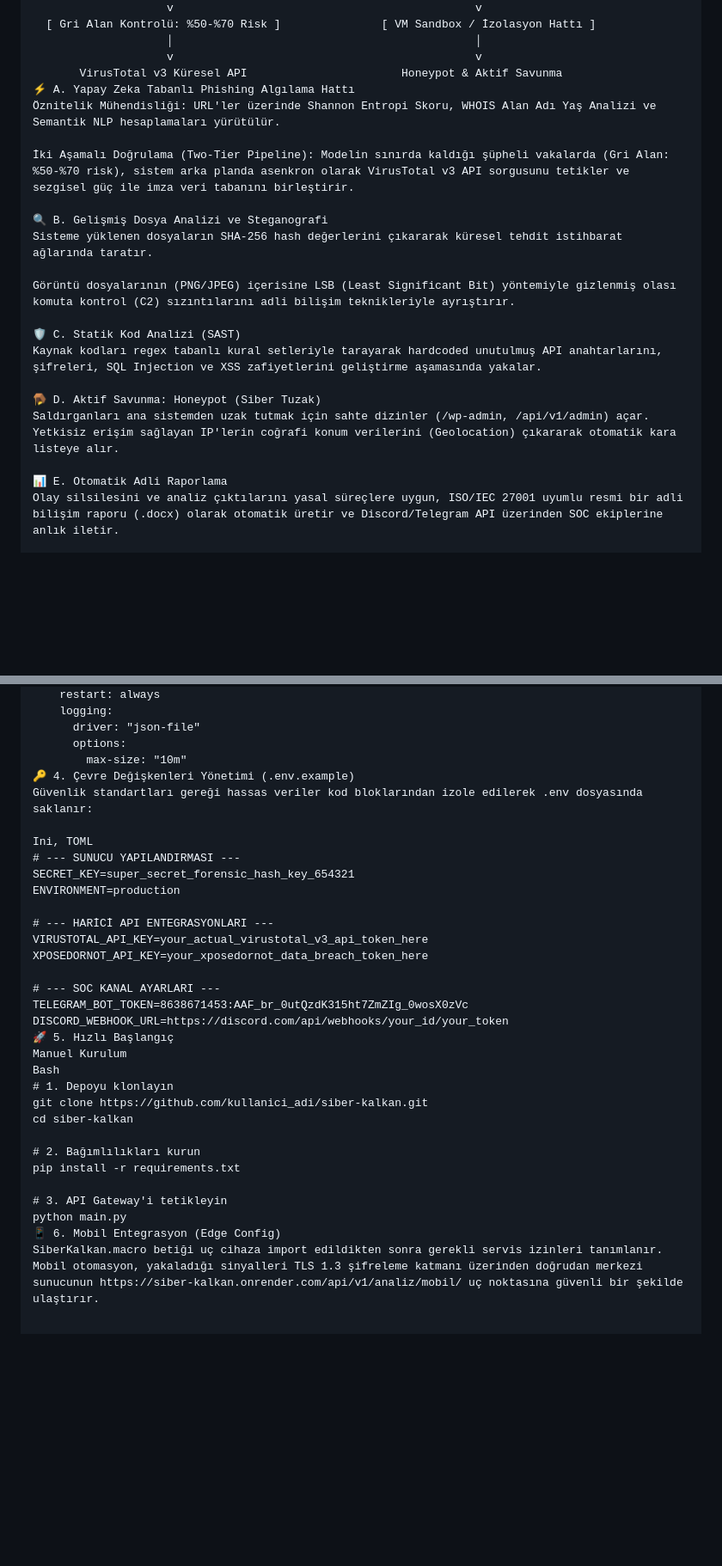
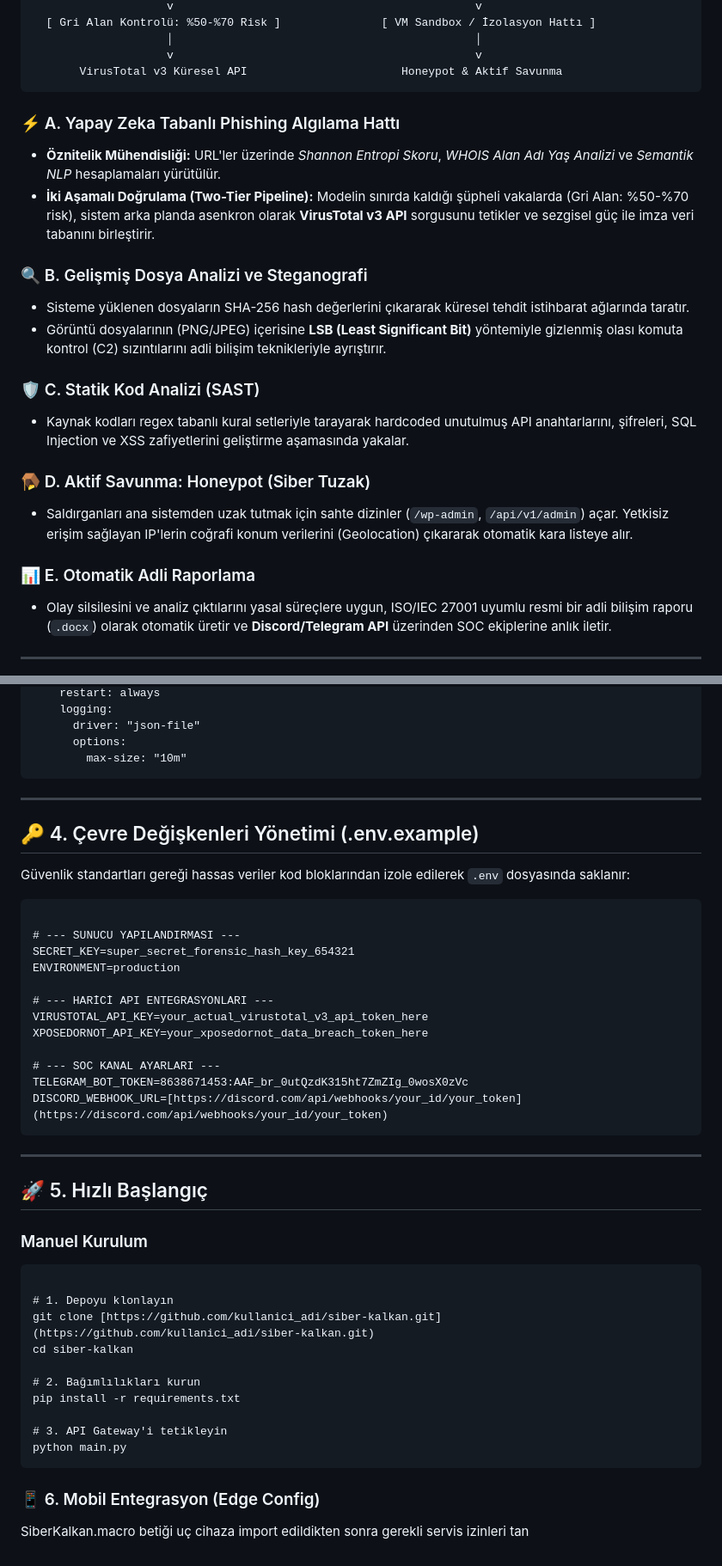
Before and after one commit to Firatdondar/siber-kalkan, a Markdown page: README.md, 2 parts joined by grey strips. Shown at 86% size. Drawn GitHub-style; blank space fills up the shorter version.

```diff
--- a/README.md
+++ b/README.md
@@ -41,22 +41,24 @@ Platform, yüksek yük altında minimum gecikme (**low-latency**) ve maksimum ha
                     │                                             │
                     v                                             v
        VirusTotal v3 Küresel API                       Honeypot & Aktif Savunma
-⚡ A. Yapay Zeka Tabanlı Phishing Algılama Hattı
-Öznitelik Mühendisliği: URL'ler üzerinde Shannon Entropi Skoru, WHOIS Alan Adı Yaş Analizi ve Semantik NLP hesaplamaları yürütülür.
+</code></pre>
 
-İki Aşamalı Doğrulama (Two-Tier Pipeline): Modelin sınırda kaldığı şüpheli vakalarda (Gri Alan: %50-%70 risk), sistem arka planda asenkron olarak VirusTotal v3 API sorgusunu tetikler ve sezgisel güç ile imza veri tabanını birleştirir.
+### ⚡ A. Yapay Zeka Tabanlı Phishing Algılama Hattı
+* **Öznitelik Mühendisliği:** URL'ler üzerinde *Shannon Entropi Skoru*, *WHOIS Alan Adı Yaş Analizi* ve *Semantik NLP* hesaplamaları yürütülür.
+* **İki Aşamalı Doğrulama (Two-Tier Pipeline):** Modelin sınırda kaldığı şüpheli vakalarda (Gri Alan: %50-%70 risk), sistem arka planda asenkron olarak **VirusTotal v3 API** sorgusunu tetikler ve sezgisel güç ile imza veri tabanını birleştirir.
 
-🔍 B. Gelişmiş Dosya Analizi ve Steganografi
-Sisteme yüklenen dosyaların SHA-256 hash değerlerini çıkararak küresel tehdit istihbarat ağlarında taratır.
+### 🔍 B. Gelişmiş Dosya Analizi ve Steganografi
+* Sisteme yüklenen dosyaların SHA-256 hash değerlerini çıkararak küresel tehdit istihbarat ağlarında taratır.
+* Görüntü dosyalarının (PNG/JPEG) içerisine **LSB (Least Significant Bit)** yöntemiyle gizlenmiş olası komuta kontrol (C2) sızıntılarını adli bilişim teknikleriyle ayrıştırır.
 
-Görüntü dosyalarının (PNG/JPEG) içerisine LSB (Least Significant Bit) yöntemiyle gizlenmiş olası komuta kontrol (C2) sızıntılarını adli bilişim teknikleriyle ayrıştırır.
+### 🛡️ C. Statik Kod Analizi (SAST)
+* Kaynak kodları regex tabanlı kural setleriyle tarayarak hardcoded unutulmuş API anahtarlarını, şifreleri, SQL Injection ve XSS zafiyetlerini geliştirme aşamasında yakalar.
 
-🛡️ C. Statik Kod Analizi (SAST)
-Kaynak kodları regex tabanlı kural setleriyle tarayarak hardcoded unutulmuş API anahtarlarını, şifreleri, SQL Injection ve XSS zafiyetlerini geliştirme aşamasında yakalar.
+### 🪤 D. Aktif Savunma: Honeypot (Siber Tuzak)
+* Saldırganları ana sistemden uzak tutmak için sahte dizinler (`/wp-admin`, `/api/v1/admin`) açar. Yetkisiz erişim sağlayan IP'lerin coğrafi konum verilerini (Geolocation) çıkararak otomatik kara listeye alır.
 
-🪤 D. Aktif Savunma: Honeypot (Siber Tuzak)
-Saldırganları ana sistemden uzak tutmak için sahte dizinler (/wp-admin, /api/v1/admin) açar. Yetkisiz erişim sağlayan IP'lerin coğrafi konum verilerini (Geolocation) çıkararak otomatik kara listeye alır.
+### 📊 E. Otomatik Adli Raporlama
+* Olay silsilesini ve analiz çıktılarını yasal süreçlere uygun, ISO/IEC 27001 uyumlu resmi bir adli bilişim raporu (`.docx`) olarak otomatik üretir ve **Discord/Telegram API** üzerinden SOC ekiplerine anlık iletir.
 
-📊 E. Otomatik Adli Raporlama
-Olay silsilesini ve analiz çıktılarını yasal süreçlere uygun, ISO/IEC 27001 uyumlu resmi bir adli bilişim raporu (.docx) olarak otomatik üretir ve Discord/Telegram API üzerinden SOC ekiplerine anlık iletir.
+---
 
@@ -110,10 +118,15 @@ services:
       driver: "json-file"
       options:
         max-size: "10m"
-🔑 4. Çevre Değişkenleri Yönetimi (.env.example)
-Güvenlik standartları gereği hassas veriler kod bloklarından izole edilerek .env dosyasında saklanır:
+</code></pre>
 
-Ini, TOML
+---
+
+## 🔑 4. Çevre Değişkenleri Yönetimi (.env.example)
+
+Güvenlik standartları gereği hassas veriler kod bloklarından izole edilerek `.env` dosyasında saklanır:
+
+<pre><code>
 # --- SUNUCU YAPILANDIRMASI ---
 SECRET_KEY=super_secret_forensic_hash_key_654321
 ENVIRONMENT=production
@@ -124,12 +137,17 @@ XPOSEDORNOT_API_KEY=your_xposedornot_data_breach_token_here
 
 # --- SOC KANAL AYARLARI ---
 TELEGRAM_BOT_TOKEN=8638671453:AAF_br_0utQzdK315ht7ZmZIg_0wosX0zVc
-DISCORD_WEBHOOK_URL=https://discord.com/api/webhooks/your_id/your_token
-🚀 5. Hızlı Başlangıç
-Manuel Kurulum
-Bash
+DISCORD_WEBHOOK_URL=[https://discord.com/api/webhooks/your_id/your_token](https://discord.com/api/webhooks/your_id/your_token)
+</code></pre>
+
+---
+
+## 🚀 5. Hızlı Başlangıç
+
+### Manuel Kurulum
+<pre><code>
 # 1. Depoyu klonlayın
-git clone https://github.com/kullanici_adi/siber-kalkan.git
+git clone [https://github.com/kullanici_adi/siber-kalkan.git](https://github.com/kullanici_adi/siber-kalkan.git)
 cd siber-kalkan
 
 # 2. Bağımlılıkları kurun
@@ -137,5 +155,8 @@ pip install -r requirements.txt
 
 # 3. API Gateway'i tetikleyin
 python main.py
-📱 6. Mobil Entegrasyon (Edge Config)
-SiberKalkan.macro betiği uç cihaza import edildikten sonra gerekli servis izinleri tanımlanır. Mobil otomasyon, yakaladığı sinyalleri TLS 1.3 şifreleme katmanı üzerinden doğrudan merkezi sunucunun https://siber-kalkan.onrender.com/api/v1/analiz/mobil/ uç noktasına güvenli bir şekilde ulaştırır.
+</code></pre>
+
+### 📱 6. Mobil Entegrasyon (Edge Config)
+
+SiberKalkan.macro betiği uç cihaza import edildikten sonra gerekli servis izinleri tan
```
Also changed, not shown: other parts of README.md (+15 -9 lines).
